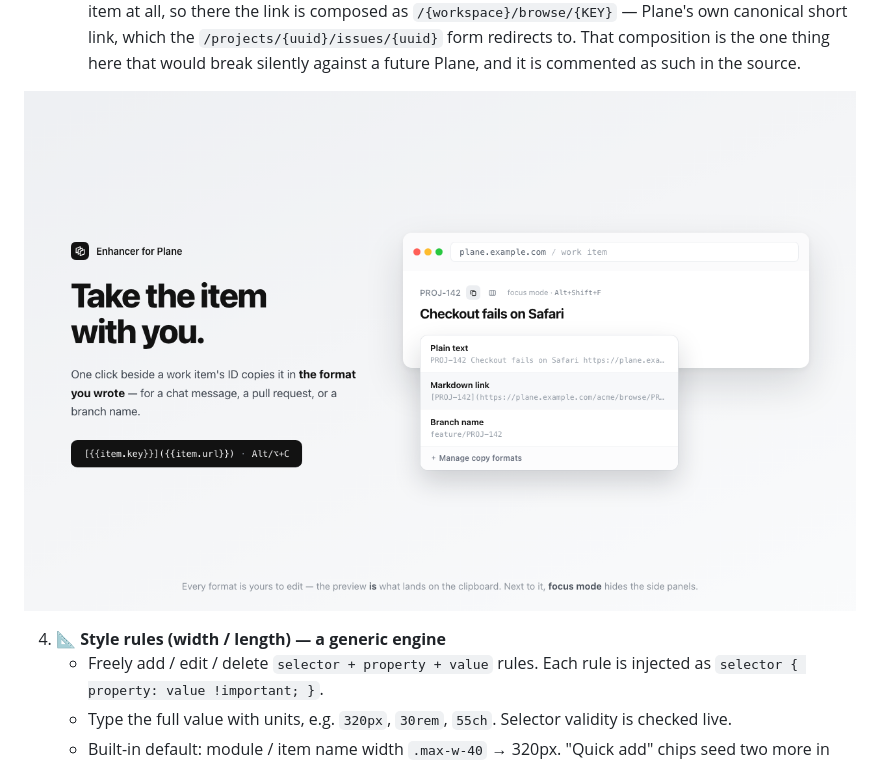
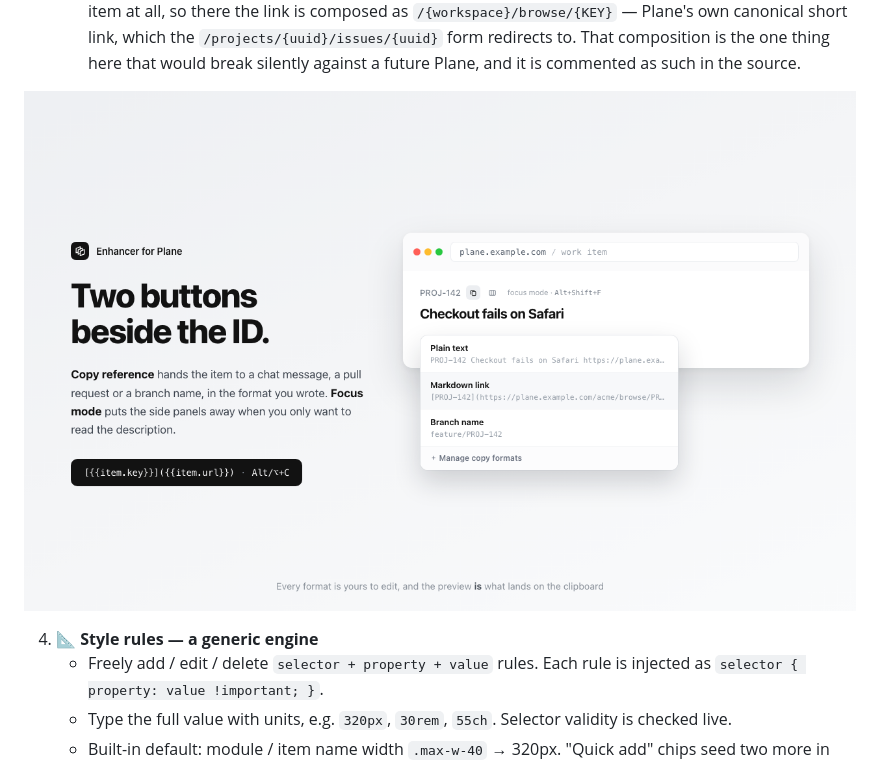
Before and after one commit to gaerae/enhancer-for-plane, a Markdown page: README.md, the part around the change. GitHub-like rendering; pictures changed too: store-assets/screenshot-3-copy.png.

```diff
--- a/README.md
+++ b/README.md
@@ -94,7 +94,7 @@ Plane server**, applied only on the domains you enable.
 
 ![One click beside a work item's ID copies it in the format you wrote](store-assets/screenshot-3-copy.png)
 
-4. **📐 Style rules (width / length) — a generic engine**
+4. **📐 Style rules — a generic engine**
    - Freely add / edit / delete `selector + property + value` rules. Each rule is
      injected as `selector { property: value !important; }`.
    - Type the full value with units, e.g. `320px`, `30rem`, `55ch`. Selector
```
Also changed, not shown: README.ko.md (+2 -2 lines), store-assets/STORE_LISTING.md (+20 -13 lines), store-assets/screenshot-3-copy.ko.png, 5 other files.
